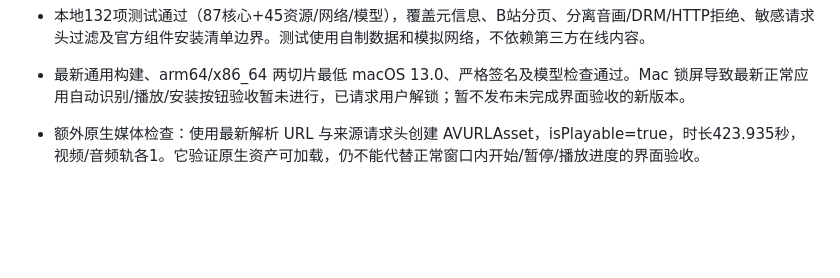
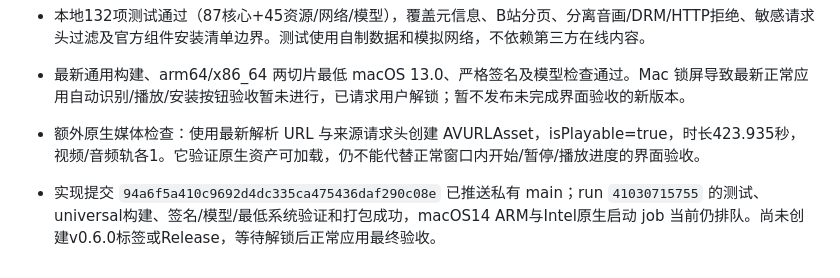
Before and after one commit to yn-zxj/still, a Markdown page: docs/PROJECT_STATUS.md, the part around the change. Rendered like a GitHub page; blank space fills up the shorter version.

Commit message:
Record parser checks and pending GUI acceptance [skip ci]

```diff
--- a/docs/PROJECT_STATUS.md
+++ b/docs/PROJECT_STATUS.md
@@ -367,3 +367,5 @@ GitHub Actions macOS 构建流水线位于 `.github/workflows/macos-build.yml`
 - 最新通用构建、arm64/x86_64 两切片最低 macOS 13.0、严格签名及模型检查通过。Mac 锁屏导致最新正常应用自动识别/播放/安装按钮验收暂未进行，已请求用户解锁；暂不发布未完成界面验收的新版本。
 
 - 额外原生媒体检查：使用最新解析 URL 与来源请求头创建 AVURLAsset，isPlayable=true，时长423.935秒，视频/音频轨各1。它验证原生资产可加载，仍不能代替正常窗口内开始/暂停/播放进度的界面验收。
+
+- 实现提交 `94a6f5a410c9692d4dc335ca475436daf290c08e` 已推送私有 main；run `41030715755` 的测试、universal构建、签名/模型/最低系统验证和打包成功，macOS14 ARM与Intel原生启动 job 当前仍排队。尚未创建v0.6.0标签或Release，等待解锁后正常应用最终验收。
```
